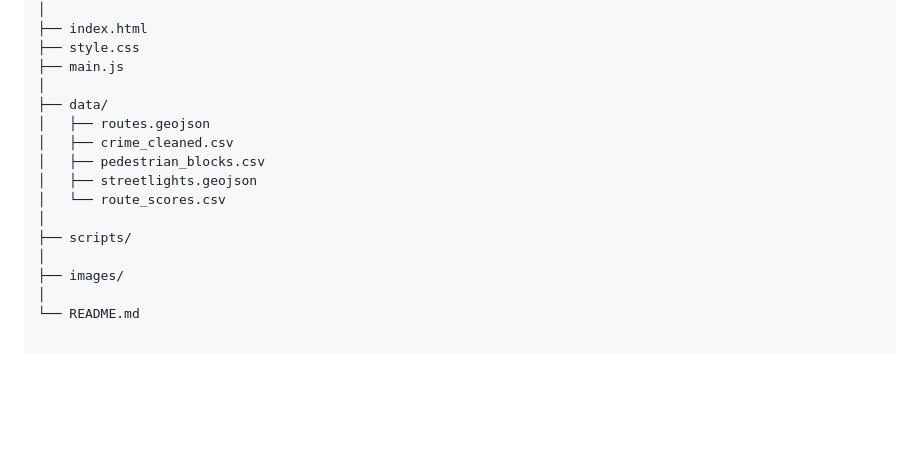
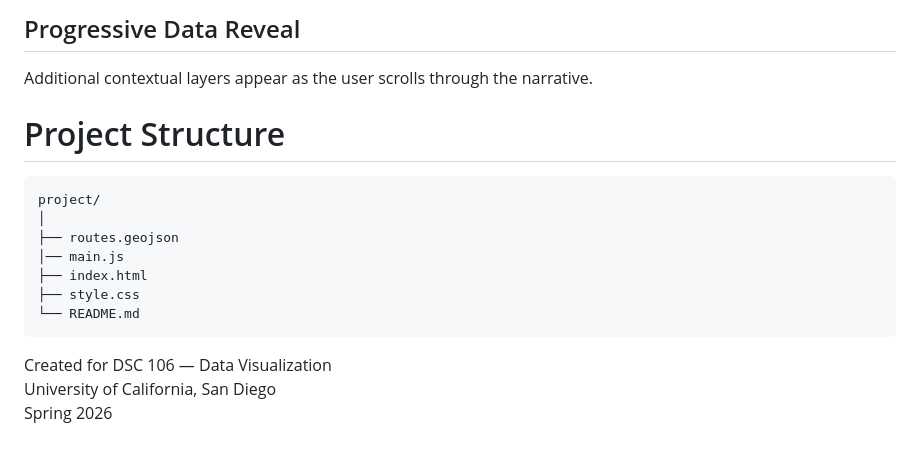
Before and after one commit to Colin-Tran/dsc106-spr26-finalproject-SD_Route_Choice, a Markdown page: README.md, the part around one of its changes. GitHub-like rendering; blank space fills up the shorter version.

````diff
--- a/README.md
+++ b/README.md
@@ -135,17 +147,19 @@ project-root/
+## Progressive Data Reveal
+Additional contextual layers appear as the user scrolls through the narrative.
+
+
+# Project Structure
+
+```text
+project/
 │
+├── routes.geojson
+│── main.js
 ├── index.html
 ├── style.css
-├── main.js
-│
-├── data/
-│   ├── routes.geojson
-│   ├── crime_cleaned.csv
-│   ├── pedestrian_blocks.csv
-│   ├── streetlights.geojson
-│   └── route_scores.csv
-│
-├── scripts/
-│
-├── images/
-│
 └── README.md
+```
+
+Created for DSC 106 — Data Visualization
+University of California, San Diego
+Spring 2026
````
Also changed, not shown: other parts of README.md (+89 -77 lines).
